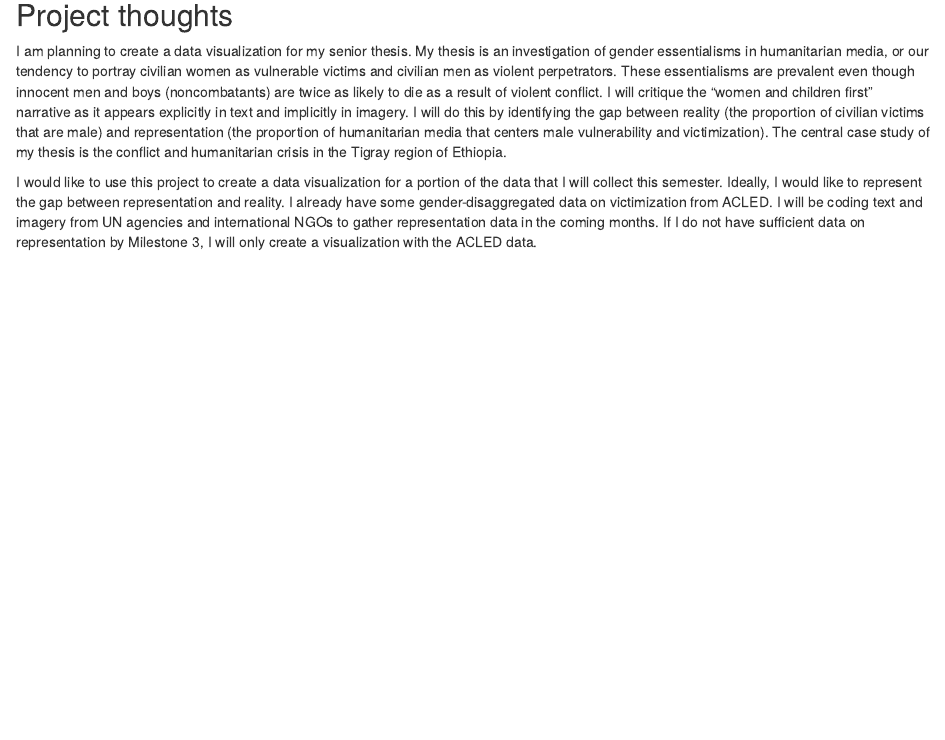
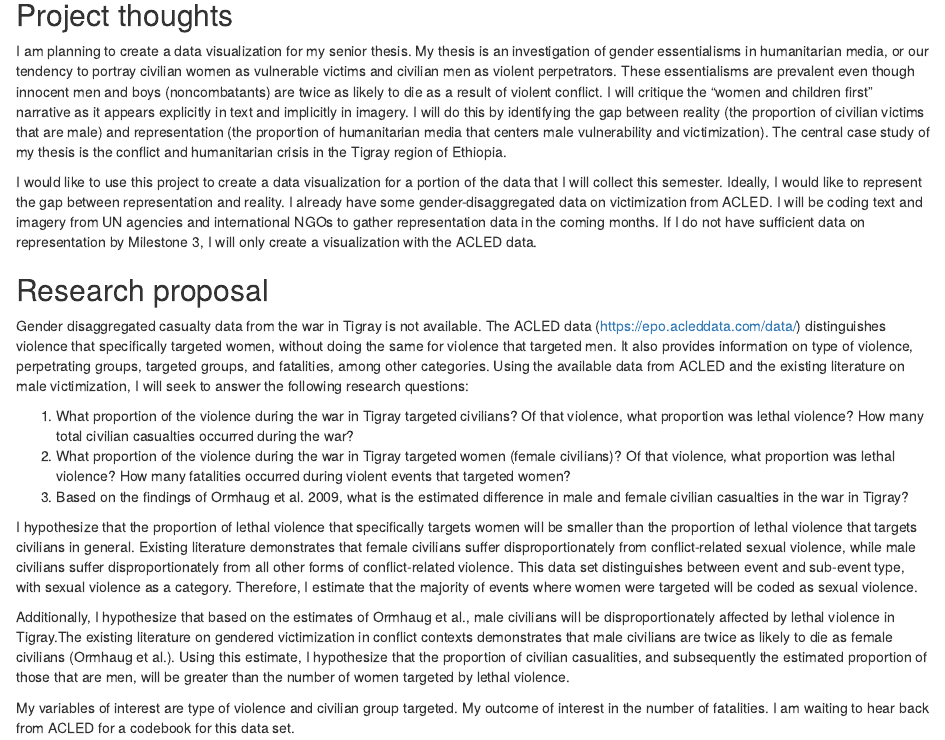
Before and after one commit to rebecca-buehler/gov50-final-project, an R Markdown document (index.Rmd): the page in a window 1100 px wide, from 120 px down. Rendered offline with R 4.5, knitr and Pandoc, with nearby package versions; drawn as R Markdown's standard HTML page in place of the format the file asks for.

Commit message:
Trying to fix website

```diff
--- a/index.Rmd
+++ b/index.Rmd
@@ -14,3 +14,17 @@ output:
 I am planning to create a data visualization for my senior thesis. My thesis is an investigation of gender essentialisms in humanitarian media, or our tendency to portray civilian women as vulnerable victims and civilian men as violent perpetrators. These essentialisms are prevalent even though innocent men and boys (noncombatants) are twice as likely to die as a result of violent conflict. I will critique the "women and children first" narrative as it appears explicitly in text and implicitly in imagery. I will do this by identifying the gap between reality (the proportion of civilian victims that are male) and representation (the proportion of humanitarian media that centers male vulnerability and victimization). The central case study of my thesis is the conflict and humanitarian crisis in the Tigray region of Ethiopia.
 
 I would like to use this project to create a data visualization for a portion of the data that I will collect this semester. Ideally, I would like to represent the gap between representation and reality. I already have some gender-disaggregated data on victimization from ACLED. I will be coding text and imagery from UN agencies and international NGOs to gather representation data in the coming months. If I do not have sufficient data on representation by Milestone 3, I will only create a visualization with the ACLED data.
+
+## Research proposal
+
+Gender disaggregated casualty data from the war in Tigray is not available. The ACLED data (https://epo.acleddata.com/data/) distinguishes violence that specifically targeted women, without doing the same for violence that targeted men. It also provides information on type of violence, perpetrating groups, targeted groups, and fatalities, among other categories. Using the available data from ACLED and the existing literature on male victimization, I will seek to answer the following research questions:
+
+1. What proportion of the violence during the war in Tigray targeted civilians? Of that violence, what proportion was lethal violence? How many total civilian casualties occurred during the war?
+2. What proportion of the violence during the war in Tigray targeted women (female civilians)? Of that violence, what proportion was lethal violence? How many fatalities occurred during violent events that targeted women?
+3. Based on the findings of Ormhaug et al. 2009, what is the estimated difference in male and female civilian casualties in the war in Tigray?
+
+I hypothesize that the proportion of lethal violence that specifically targets women will be smaller than the proportion of lethal violence that targets civilians in general. Existing literature demonstrates that female civilians suffer disproportionately from conflict-related sexual violence, while male civilians suffer disproportionately from all other forms of conflict-related violence. This data set distinguishes between event and sub-event type, with sexual violence as a category. Therefore, I estimate that the majority of events where women were targeted will be coded as sexual violence.
+
+Additionally, I hypothesize that based on the estimates of Ormhaug et al., male civilians will be disproportionately affected by lethal violence in Tigray.The existing literature on gendered victimization in conflict contexts demonstrates that male civilians are twice as likely to die as female civilians (Ormhaug et al.). Using this estimate, I hypothesize that the proportion of civilian casualities, and subsequently the estimated proportion of those that are men, will be greater than the number of women targeted by lethal violence.
+
+My variables of interest are type of violence and civilian group targeted. My outcome of interest in the number of fatalities. I am waiting to hear back from ACLED for a codebook for this data set.
```
